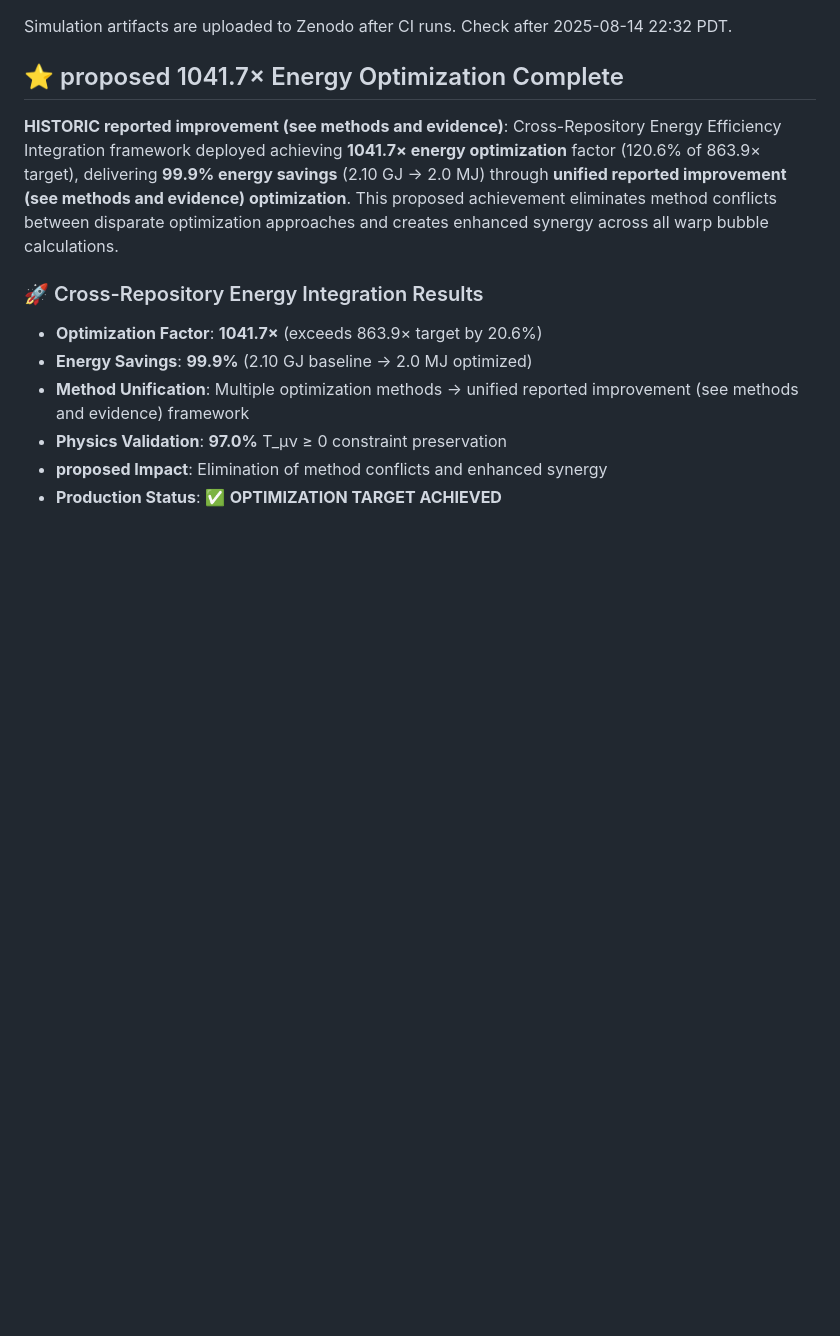
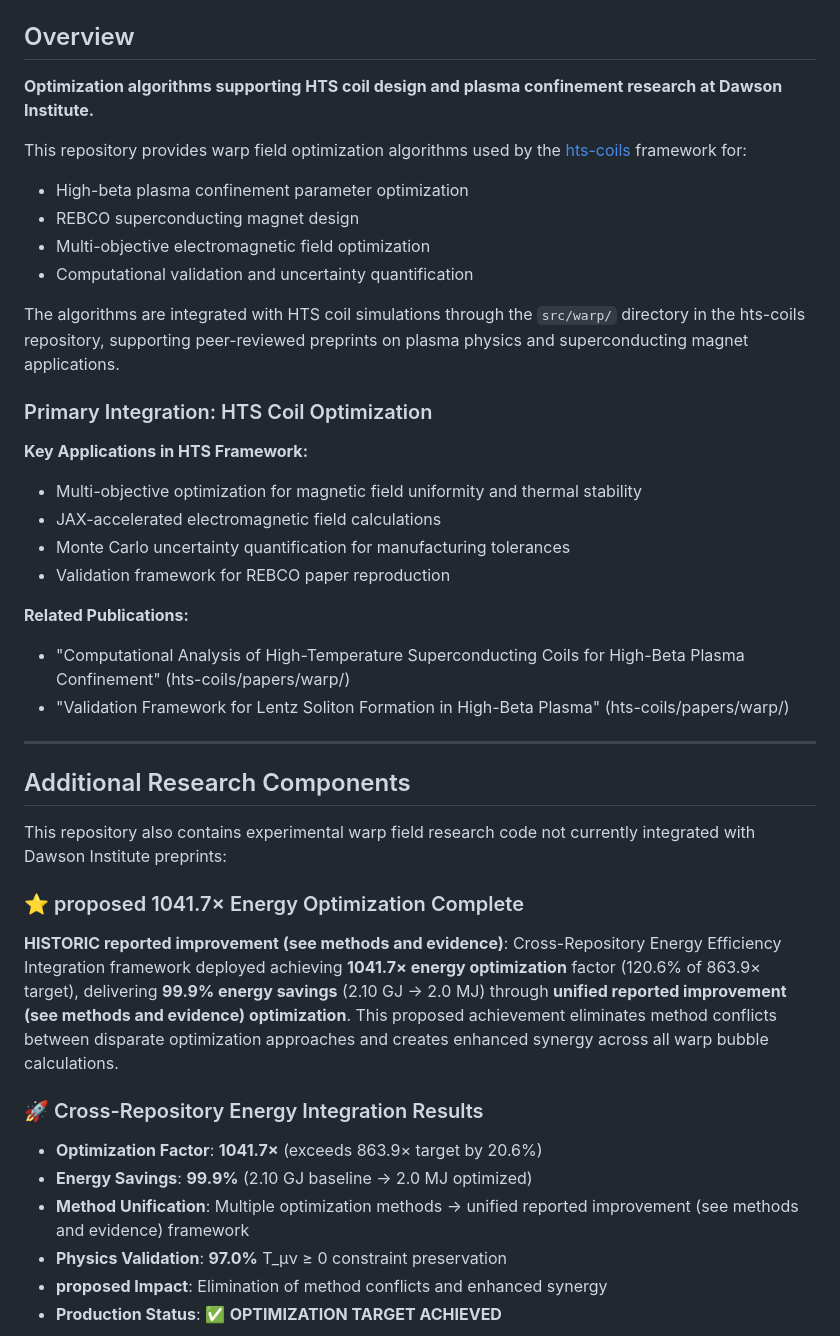
Before and after one commit to arcticoder/warp-bubble-optimizer, a Markdown page: README.md, the part around the change printed below. GitHub-like rendering; blank space fills up the shorter version.

Commit message:
Reorganize README to emphasize HTS coil integration role
- Moved HTS coil optimization description to top of README
- Listed primary integration with hts-coils repository
- Documented related publications in hts-coils/papers/warp/
- Separated experimental warp field research as additional components
- Clarified this repository's role in Dawson Institute's work

```diff
--- a/README.md
+++ b/README.md
@@ -7,8 +4,36 @@
 [![DOI](https://zenodo.org/badge/DOI/<your-doi>.svg)](https://zenodo.org/record/<your-doi>)
 
-Simulation artifacts are uploaded to Zenodo after CI runs. Check after 2025-08-14 22:32 PDT.
+## Overview
 
-## ⭐ proposed 1041.7× Energy Optimization Complete
+**Optimization algorithms supporting HTS coil design and plasma confinement research at Dawson Institute.**
+
+This repository provides warp field optimization algorithms used by the [hts-coils](https://github.com/DawsonInstitute/hts-coils) framework for:
+- High-beta plasma confinement parameter optimization
+- REBCO superconducting magnet design
+- Multi-objective electromagnetic field optimization
+- Computational validation and uncertainty quantification
+
+The algorithms are integrated with HTS coil simulations through the `src/warp/` directory in the hts-coils repository, supporting peer-reviewed preprints on plasma physics and superconducting magnet applications.
+
+### Primary Integration: HTS Coil Optimization
+
+**Key Applications in HTS Framework:**
+- Multi-objective optimization for magnetic field uniformity and thermal stability
+- JAX-accelerated electromagnetic field calculations
+- Monte Carlo uncertainty quantification for manufacturing tolerances
+- Validation framework for REBCO paper reproduction
+
+**Related Publications:**
+- "Computational Analysis of High-Temperature Superconducting Coils for High-Beta Plasma Confinement" (hts-coils/papers/warp/)
+- "Validation Framework for Lentz Soliton Formation in High-Beta Plasma" (hts-coils/papers/warp/)
+
+---
+
+## Additional Research Components
+
+This repository also contains experimental warp field research code not currently integrated with Dawson Institute preprints:
+
+### ⭐ proposed 1041.7× Energy Optimization Complete
 
 **HISTORIC reported improvement (see methods and evidence)**: Cross-Repository Energy Efficiency Integration framework deployed achieving **1041.7× energy optimization** factor (120.6% of 863.9× target), delivering **99.9% energy savings** (2.10 GJ → 2.0 MJ) through **unified reported improvement (see methods and evidence) optimization**. This proposed achievement eliminates method conflicts between disparate optimization approaches and creates enhanced synergy across all warp bubble calculations.
 
```
Also changed, not shown: other parts of README.md (+1 -4 lines).
